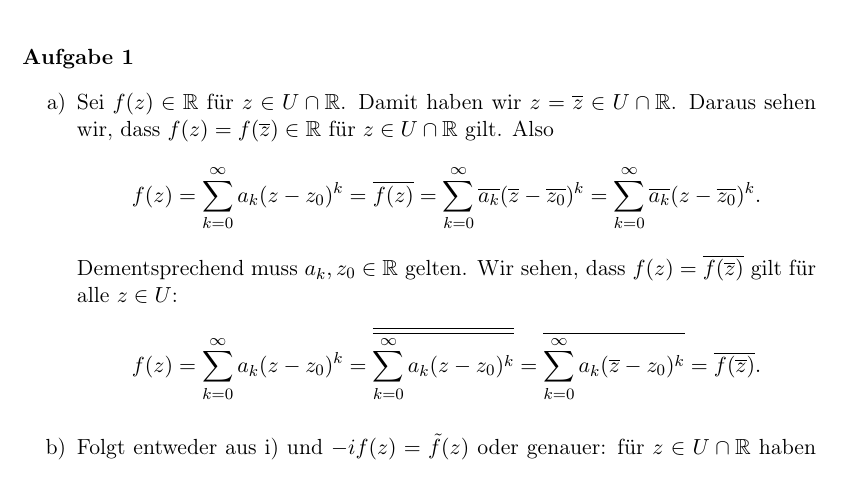
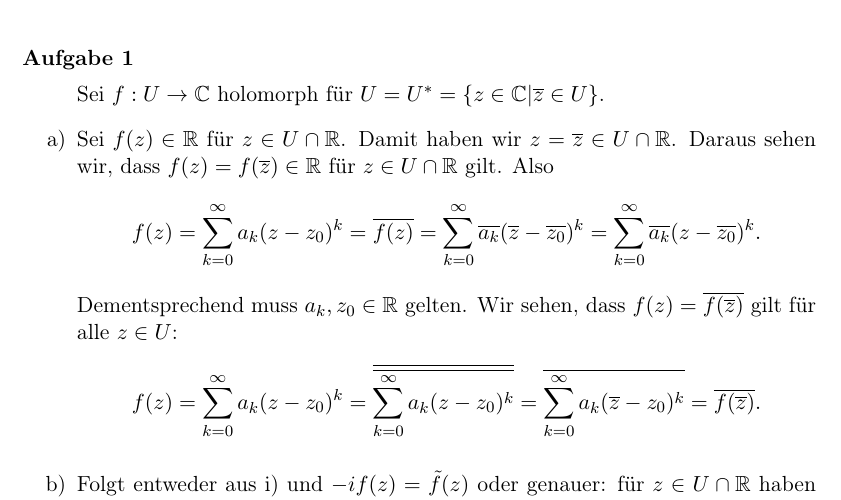
Before and after one commit to banani-b/Mathe3, a LaTeX document (Präsenzblatt5_1.tex): part of page 1 of 3, cut so that both start at the same text. Compiled offline with pdfLaTeX.

Commit message:
Update Präsenzblatt5_1.tex

```diff
--- a/Präsenzblatt5_1.tex
+++ b/Präsenzblatt5_1.tex
@@ -78,7 +78,7 @@
 
 
 \paragraph{Aufgabe 1}
-\begin{itemize}
+\begin{itemize} Sei $f:U\to \mathbb{C}$ holomorph für $U=U^{\ast}=\{ z\in \mathbb{C} | \overline{z}\in U\}$.
 	\item[a)] Sei $f(z)\in \mathbb{R}$ für $z\in U\cap \mathbb{R}$. Damit haben wir $z=\overline{z}\in U\cap \mathbb{R}$. Daraus sehen wir, dass $f(z)=f(\overline{z})\in \mathbb{R}$ für $z\in U\cap \mathbb{R}$ gilt. Also
 	\begin{equation*}
 	f(z)=\sum_{k=0}^{\infty}a_{k}(z-z_{0})^{k}=\overline{f(z)}=\sum_{k=0}^{\infty}\overline{a_{k}}(\overline{z}-\overline{z_{0}})^k=\sum_{k=0}^{\infty}\overline{a_{k}}(z-\overline{z_{0}})^k.
```
